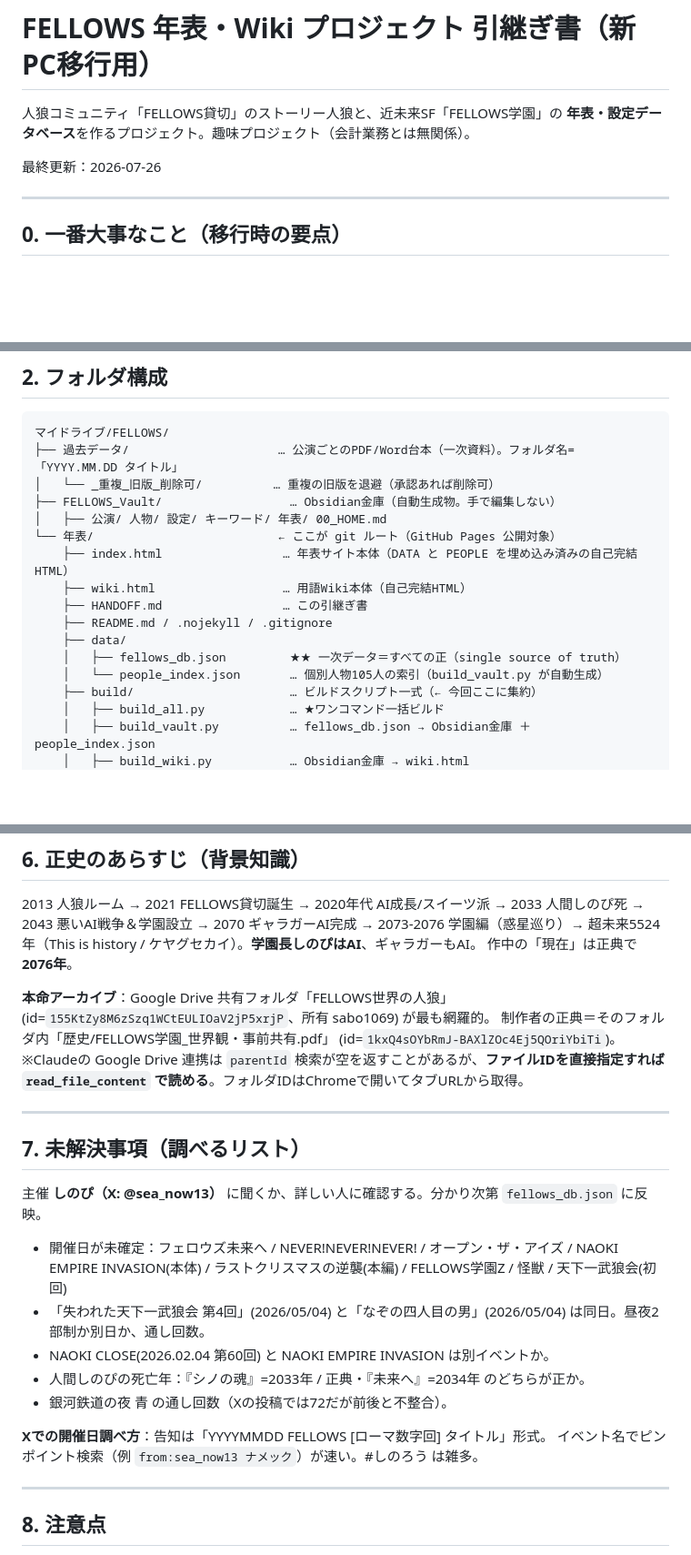
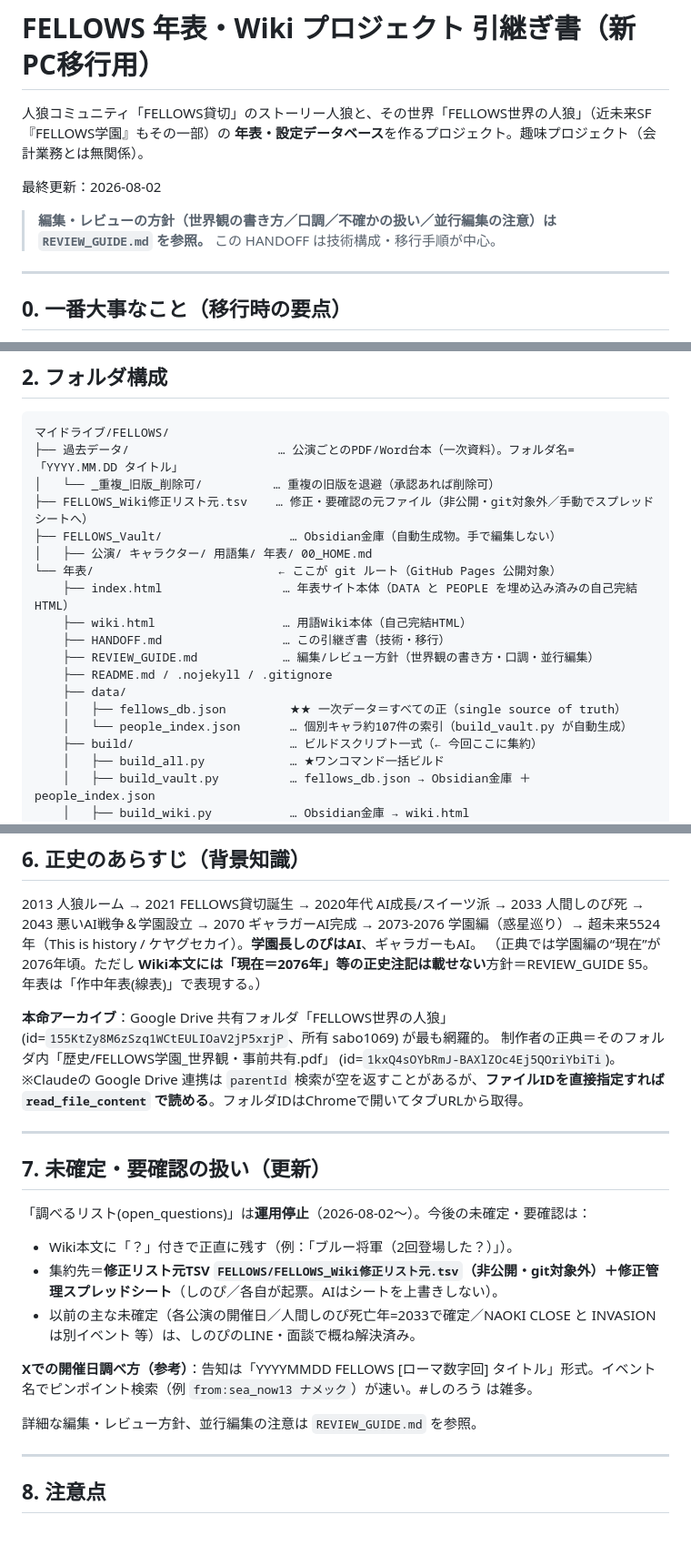
Before and after one commit to taishirokamata-creator/FELLOWS, a Markdown page: HANDOFF.md, 3 parts joined by grey strips. Shown at 91% size. Rendered like a GitHub page; blank space fills up the shorter version.

Commit message:
HANDOFF.md を最新化（REVIEW_GUIDEの新方針・現状に整合）
- カテゴリ改称(人物→キャラクター/設定+キーワード→用語集)・Wiki五十音アコーディオン・
  作中年表(線表)/現実の開催史・ページ数/件数を現状に更新。
- open_questions/調べるリストの運用停止、不確かは？＋修正リストTSV+シートに集約 を反映。
- 登場人物のas-played表示・「(中の人:本人)」形式を追記。
- push前の git fetch（並行編集の注意）を追記。冒頭に REVIEW_GUIDE への導線。

Co-Authored-By: Claude Opus 4.8 <noreply@anthropic.com>

```diff
--- a/HANDOFF.md
+++ b/HANDOFF.md
@@ -1,9 +1,11 @@
 # FELLOWS 年表・Wiki プロジェクト 引継ぎ書（新PC移行用）
 
-人狼コミュニティ「FELLOWS貸切」のストーリー人狼と、近未来SF「FELLOWS学園」の
+人狼コミュニティ「FELLOWS貸切」のストーリー人狼と、その世界「FELLOWS世界の人狼」（近未来SF『FELLOWS学園』もその一部）の
 **年表・設定データベース**を作るプロジェクト。趣味プロジェクト（会計業務とは無関係）。
 
-最終更新：2026-07-26
+最終更新：2026-08-02
+
+> **編集・レビューの方針（世界観の書き方／口調／不確かの扱い／並行編集の注意）は `REVIEW_GUIDE.md` を参照。** この HANDOFF は技術構成・移行手順が中心。
 
 ---
 
@@ -37,16 +39,18 @@
 マイドライブ/FELLOWS/
 ├── 過去データ/                     … 公演ごとのPDF/Word台本（一次資料）。フォルダ名=「YYYY.MM.DD タイトル」
 │   └── _重複_旧版_削除可/          … 重複の旧版を退避（承認あれば削除可）
+├── FELLOWS_Wiki修正リスト元.tsv    … 修正・要確認の元ファイル（非公開・git対象外／手動でスプレッドシートへ）
 ├── FELLOWS_Vault/                  … Obsidian金庫（自動生成物。手で編集しない）
-│   ├── 公演/ 人物/ 設定/ キーワード/ 年表/ 00_HOME.md
+│   ├── 公演/ キャラクター/ 用語集/ 年表/ 00_HOME.md
 └── 年表/                          ← ここが git ルート（GitHub Pages 公開対象）
     ├── index.html                 … 年表サイト本体（DATA と PEOPLE を埋め込み済みの自己完結HTML）
     ├── wiki.html                  … 用語Wiki本体（自己完結HTML）
-    ├── HANDOFF.md                 … この引継ぎ書
+    ├── HANDOFF.md                 … この引継ぎ書（技術・移行）
+    ├── REVIEW_GUIDE.md            … 編集/レビュー方針（世界観の書き方・口調・並行編集）
     ├── README.md / .nojekyll / .gitignore
     ├── data/
     │   ├── fellows_db.json         ★★ 一次データ＝すべての正（single source of truth）
-    │   └── people_index.json       … 個別人物105人の索引（build_vault.py が自動生成）
+    │   └── people_index.json       … 個別キャラ約107件の索引（build_vault.py が自動生成）
     ├── build/                      … ビルドスクリプト一式（← 今回ここに集約）
     │   ├── build_all.py            … ★ワンコマンド一括ビルド
     │   ├── build_vault.py          … fellows_db.json → Obsidian金庫 ＋ people_index.json
@@ -150,7 +157,7 @@ python build/build_all.py
 2013 人狼ルーム → 2021 FELLOWS貸切誕生 → 2020年代 AI成長/スイーツ派 → 2033 人間しのぴ死 →
 2043 悪いAI戦争＆学園設立 → 2070 ギャラガーAI完成 → 2073-2076 学園編（惑星巡り）→
 超未来5524年（This is history / ケヤグセカイ）。**学園長しのぴはAI**、ギャラガーもAI。
-作中の「現在」は正典で **2076年**。
+（正典では学園編の“現在”が2076年頃。ただし **Wiki本文には「現在＝2076年」等の正史注記は載せない**方針＝REVIEW_GUIDE §5。年表は「作中年表(線表)」で表現する。）
 
 **本命アーカイブ**：Google Drive 共有フォルダ「FELLOWS世界の人狼」
 (id=`155KtZy8M6zSzq1WCtEULIOaV2jP5xrjP`、所有 sabo1069) が最も網羅的。
@@ -161,19 +168,16 @@ python build/build_all.py
 
 ---
 
-## 7. 未解決事項（調べるリスト）
+## 7. 未確定・要確認の扱い（更新）
 
-主催 **しのぴ（X: @sea_now13）** に聞くか、詳しい人に確認する。分かり次第 `fellows_db.json` に反映。
+「調べるリスト(open_questions)」は**運用停止**（2026-08-02〜）。今後の未確定・要確認は：
+- Wiki本文に「？」付きで正直に残す（例：「ブルー将軍（2回登場した？）」）。
+- 集約先＝**修正リスト元TSV `FELLOWS/FELLOWS_Wiki修正リスト元.tsv`（非公開・git対象外）＋修正管理スプレッドシート**（しのぴ／各自が起票。AIはシートを上書きしない）。
+- 以前の主な未確定（各公演の開催日／人間しのぴ死亡年=2033で確定／NAOKI CLOSE と INVASION は別イベント 等）は、しのぴのLINE・面談で概ね解決済み。
 
-- 開催日が未確定：フェロウズ未来へ / NEVER!NEVER!NEVER! / オープン・ザ・アイズ /
-  NAOKI EMPIRE INVASION(本体) / ラストクリスマスの逆襲(本編) / FELLOWS学園Z / 怪獣 / 天下一武狼会(初回)
-- 「失われた天下一武狼会 第4回」(2026/05/04) と「なぞの四人目の男」(2026/05/04) は同日。昼夜2部制か別日か、通し回数。
-- NAOKI CLOSE(2026.02.04 第60回) と NAOKI EMPIRE INVASION は別イベントか。
-- 人間しのぴの死亡年：『シノの魂』=2033年 / 正典・『未来へ』=2034年 のどちらが正か。
-- 銀河鉄道の夜 青 の通し回数（Xの投稿では72だが前後と不整合）。
+**Xでの開催日調べ方（参考）**：告知は「YYYYMMDD FELLOWS [ローマ数字回] タイトル」形式。イベント名でピンポイント検索（例 `from:sea_now13 ナメック`）が速い。#しのろう は雑多。
 
-**Xでの開催日調べ方**：告知は「YYYYMMDD FELLOWS [ローマ数字回] タイトル」形式。
-イベント名でピンポイント検索（例 `from:sea_now13 ナメック`）が速い。#しのろう は雑多。
+詳細な編集・レビュー方針、並行編集の注意は `REVIEW_GUIDE.md` を参照。
 
 ---
 
```
Also changed, not shown: other parts of HANDOFF.md (+7 -4 lines).
